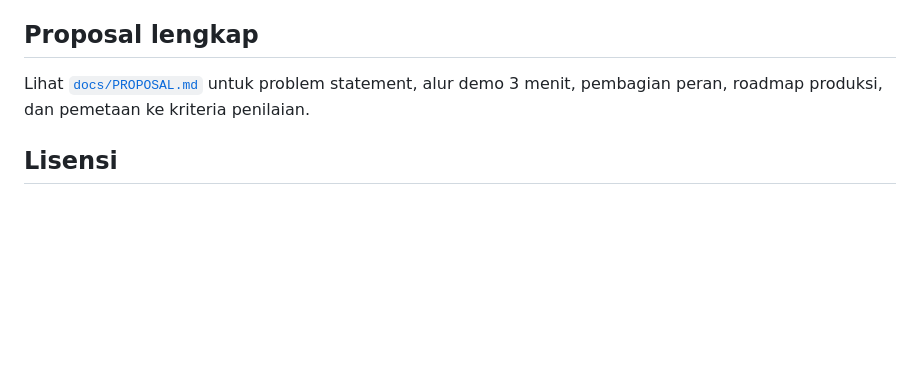
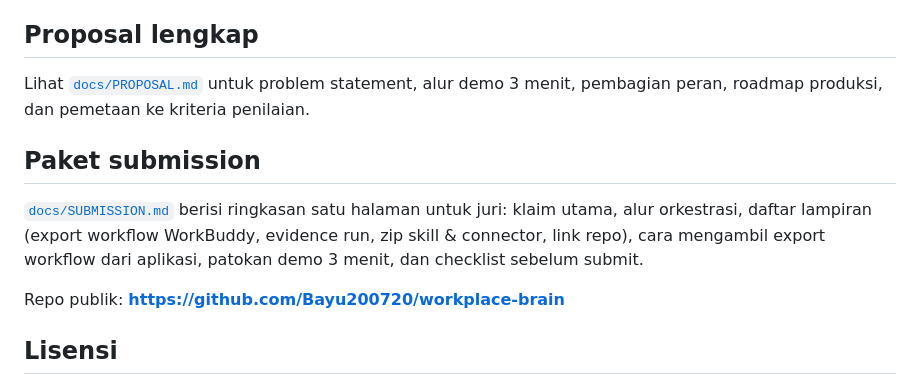
Before and after one commit to Bayu200720/workplace-brain, a Markdown page: README.md, the part around the change. Drawn GitHub-style; blank space fills up the shorter version.

Commit message:
Tambahkan docs/SUBMISSION.md: ringkasan satu halaman untuk juri + checklist lampiran

```diff
--- a/README.md
+++ b/README.md
@@ -366,6 +366,15 @@ workby/
 Lihat [`docs/PROPOSAL.md`](docs/PROPOSAL.md) untuk problem statement, alur demo
 3 menit, pembagian peran, roadmap produksi, dan pemetaan ke kriteria penilaian.
 
+## Paket submission
+
+[`docs/SUBMISSION.md`](docs/SUBMISSION.md) berisi ringkasan satu halaman untuk
+juri: klaim utama, alur orkestrasi, daftar lampiran (export workflow WorkBuddy,
+evidence run, zip skill & connector, link repo), cara mengambil export workflow
+dari aplikasi, patokan demo 3 menit, dan checklist sebelum submit.
+
+Repo publik: **https://github.com/Bayu200720/workplace-brain**
+
 ## Lisensi
 
 MIT — lihat [`LICENSE`](LICENSE). Seluruh data dalam repo ini sintetis; tidak ada
```
Also changed, not shown: docs/SUBMISSION.md (added, +142 -0 lines).
